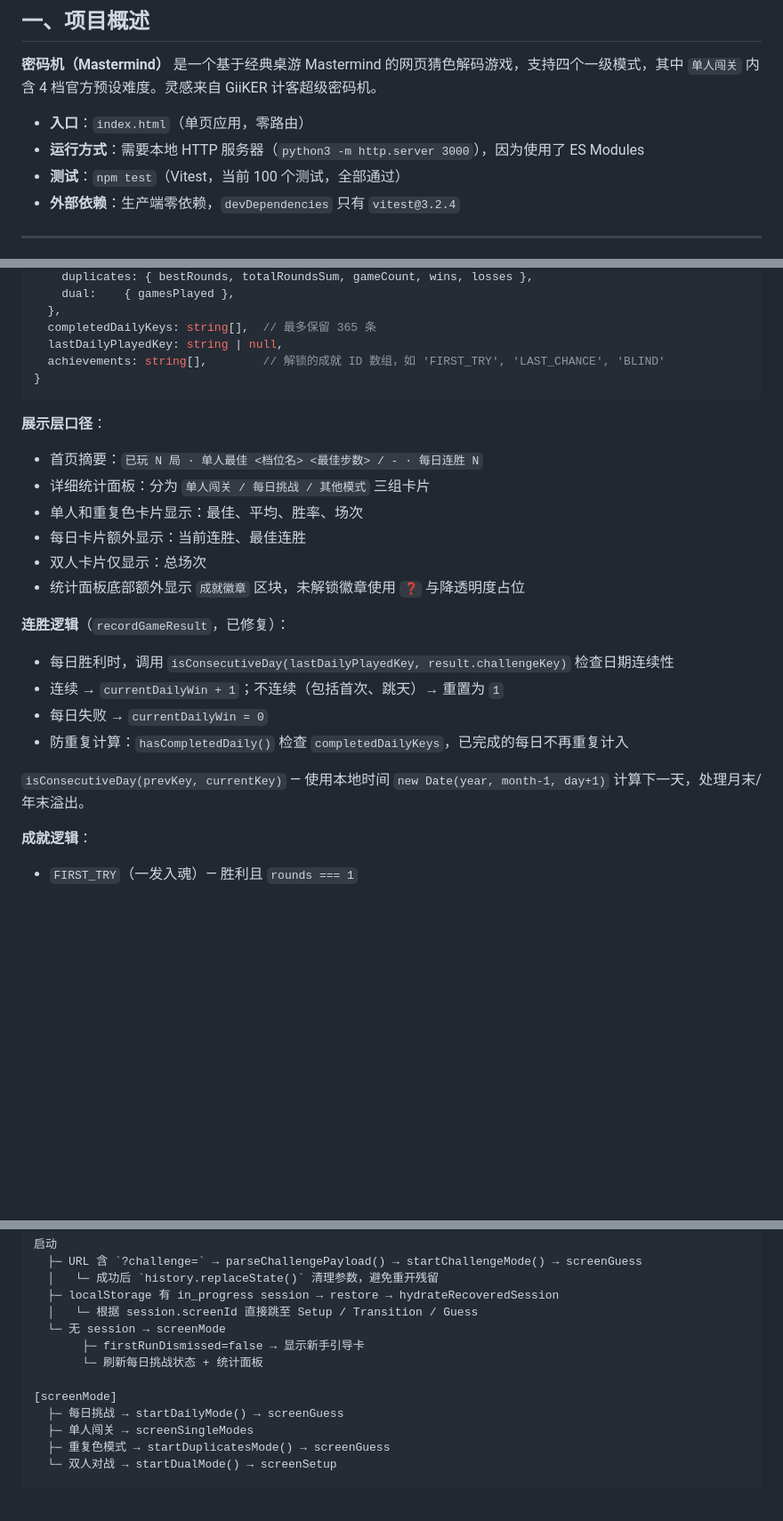
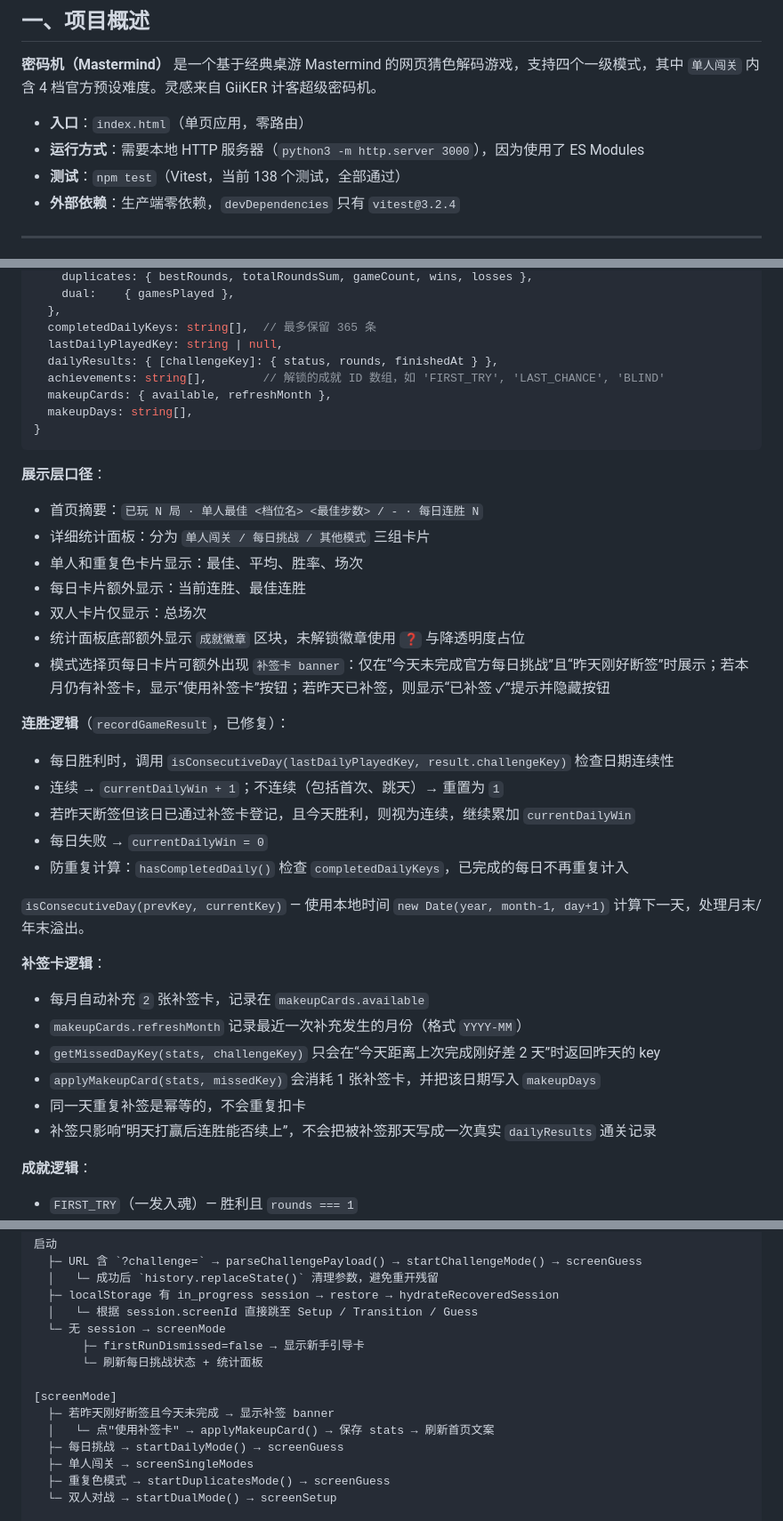
Before and after one commit to RustyPiano/mastermind-web, a Markdown page: AGENTS.md, 3 parts joined by grey strips. Shown at 89% size. Drawn GitHub-style; blank space fills up the shorter version.

````diff
--- a/AGENTS.md
+++ b/AGENTS.md
@@ -10,7 +10,7 @@
 
 - **入口**：`index.html`（单页应用，零路由）
 - **运行方式**：需要本地 HTTP 服务器（`python3 -m http.server 3000`），因为使用了 ES Modules
-- **测试**：`npm test`（Vitest，当前 100 个测试，全部通过）
+- **测试**：`npm test`（Vitest，当前 138 个测试，全部通过）
 - **外部依赖**：生产端零依赖，`devDependencies` 只有 `vitest@3.2.4`
 
 ---
@@ -182,7 +186,10 @@ FEEDBACK = { EXACT: 'exact', MISPLACED: 'misplaced', NONE: 'none' }
   },
   completedDailyKeys: string[],  // 最多保留 365 条
   lastDailyPlayedKey: string | null,
+  dailyResults: { [challengeKey]: { status, rounds, finishedAt } },
   achievements: string[],        // 解锁的成就 ID 数组，如 'FIRST_TRY', 'LAST_CHANCE', 'BLIND'
+  makeupCards: { available, refreshMonth },
+  makeupDays: string[],
 }
 ```
 
@@ -193,14 +200,24 @@ FEEDBACK = { EXACT: 'exact', MISPLACED: 'misplaced', NONE: 'none' }
 - 每日卡片额外显示：当前连胜、最佳连胜
 - 双人卡片仅显示：总场次
 - 统计面板底部额外显示 `成就徽章` 区块，未解锁徽章使用 `❓` 与降透明度占位
+- 模式选择页每日卡片可额外出现 `补签卡 banner`：仅在“今天未完成官方每日挑战”且“昨天刚好断签”时展示；若本月仍有补签卡，显示“使用补签卡”按钮；若昨天已补签，则显示“已补签 ✓”提示并隐藏按钮
 
 **连胜逻辑**（`recordGameResult`，已修复）：
 - 每日胜利时，调用 `isConsecutiveDay(lastDailyPlayedKey, result.challengeKey)` 检查日期连续性
 - 连续 → `currentDailyWin + 1`；不连续（包括首次、跳天）→ 重置为 `1`
+- 若昨天断签但该日已通过补签卡登记，且今天胜利，则视为连续，继续累加 `currentDailyWin`
 - 每日失败 → `currentDailyWin = 0`
 - 防重复计算：`hasCompletedDaily()` 检查 `completedDailyKeys`，已完成的每日不再重复计入
 
 `isConsecutiveDay(prevKey, currentKey)` — 使用本地时间 `new Date(year, month-1, day+1)` 计算下一天，处理月末/年末溢出。
+
+**补签卡逻辑**：
+- 每月自动补充 `2` 张补签卡，记录在 `makeupCards.available`
+- `makeupCards.refreshMonth` 记录最近一次补充发生的月份（格式 `YYYY-MM`）
+- `getMissedDayKey(stats, challengeKey)` 只会在“今天距离上次完成刚好差 2 天”时返回昨天的 key
+- `applyMakeupCard(stats, missedKey)` 会消耗 1 张补签卡，并把该日期写入 `makeupDays`
+- 同一天重复补签是幂等的，不会重复扣卡
+- 补签只影响“明天打赢后连胜能否续上”，不会把被补签那天写成一次真实 `dailyResults` 通关记录
 
 **成就逻辑**：
 - `FIRST_TRY`（一发入魂）— 胜利且 `rounds === 1`
@@ -547,6 +568,8 @@ body
        └─ 刷新每日挑战状态 + 统计面板
 
 [screenMode]
+  ├─ 若昨天刚好断签且今天未完成 → 显示补签 banner
+  │   └─ 点"使用补签卡" → applyMakeupCard() → 保存 stats → 刷新首页文案
   ├─ 每日挑战 → startDailyMode() → screenGuess
   ├─ 单人闯关 → screenSingleModes
   ├─ 重复色模式 → startDuplicatesMode() → screenGuess
````
Also changed, not shown: other parts of AGENTS.md (+24 -12 lines), README.md (+12 -6 lines).
